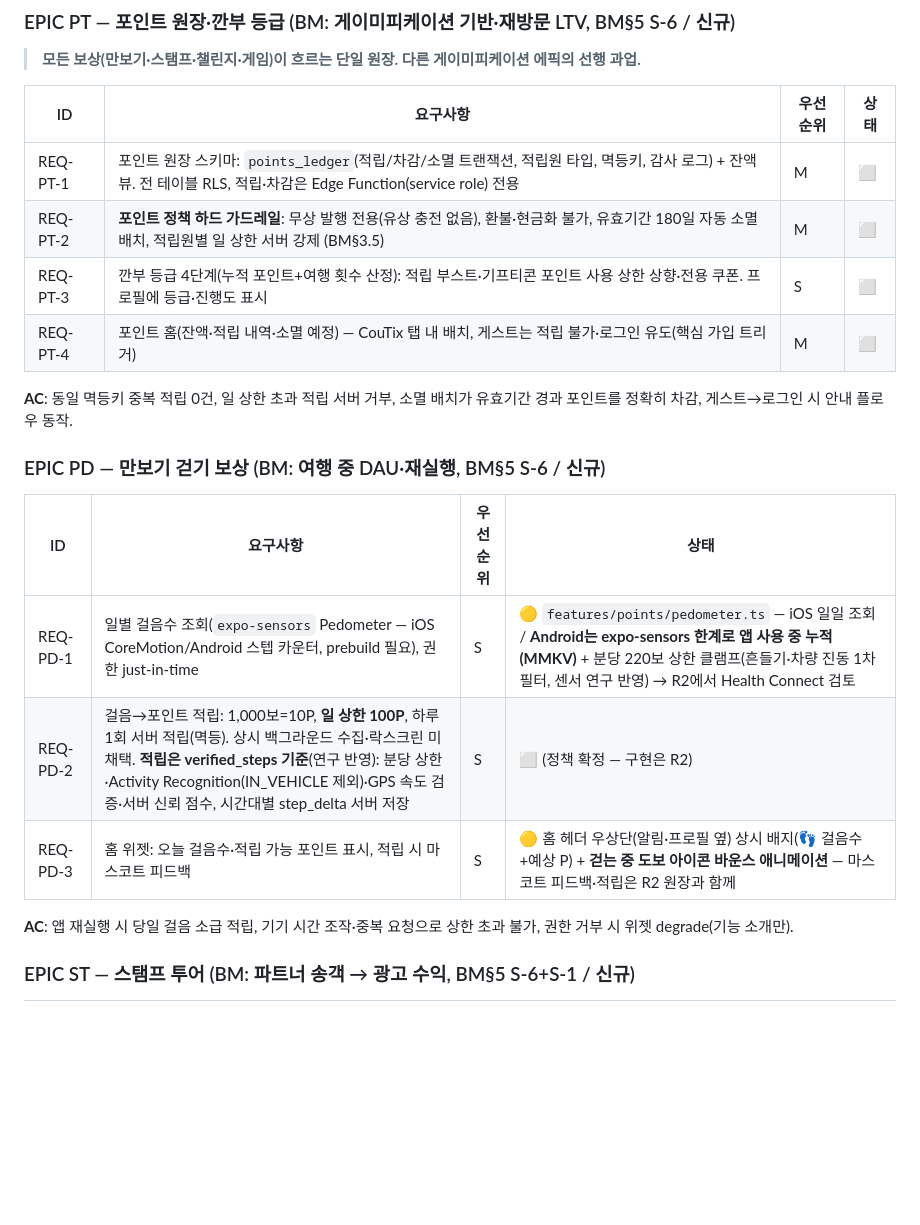
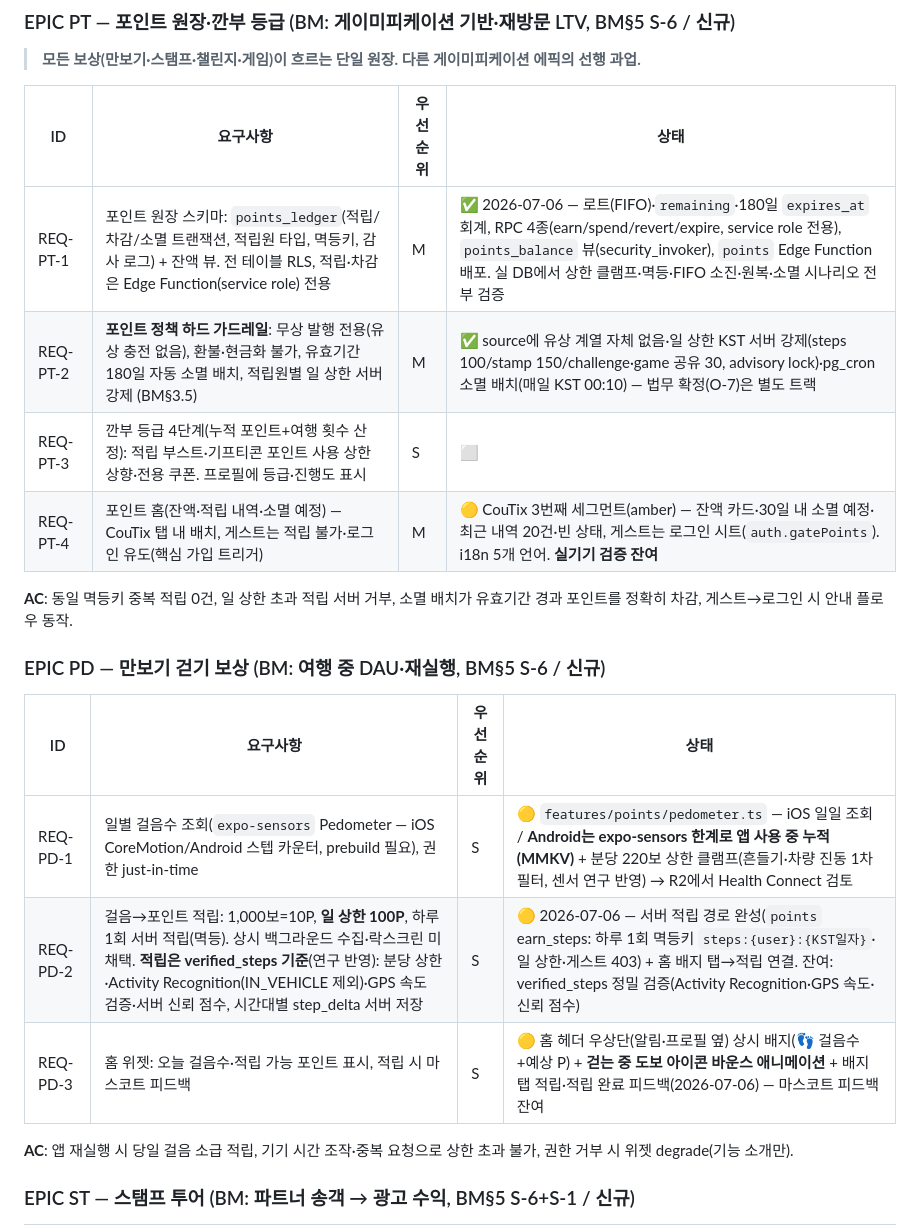
Before and after one commit to mangotree2020/K_Gganbu, a Markdown page: docs/PRODUCT_REQUIREMENTS.md, the part around the change. GitHub-like rendering; blank space fills up the shorter version.

Commit message:
docs: R2 착수 진행 현황 반영 — 포인트 원장·포인트 홈·이미지 수정
Co-Authored-By: Claude Fable 5 <noreply@anthropic.com>

```diff
--- a/docs/PRODUCT_REQUIREMENTS.md
+++ b/docs/PRODUCT_REQUIREMENTS.md
@@ -126,22 +126,22 @@
 
 > **모든 보상(만보기·스탬프·챌린지·게임)이 흐르는 단일 원장. 다른 게이미피케이션 에픽의 선행 과업.**
 
-| ID       | 요구사항                                                                                                                                                            | 우선순위 | 상태 |
-| -------- | ------------------------------------------------------------------------------------------------------------------------------------------------------------------- | -------- | ---- |
-| REQ-PT-1 | 포인트 원장 스키마: `points_ledger`(적립/차감/소멸 트랜잭션, 적립원 타입, 멱등키, 감사 로그) + 잔액 뷰. 전 테이블 RLS, 적립·차감은 Edge Function(service role) 전용 | M        | ⬜   |
-| REQ-PT-2 | **포인트 정책 하드 가드레일**: 무상 발행 전용(유상 충전 없음), 환불·현금화 불가, 유효기간 180일 자동 소멸 배치, 적립원별 일 상한 서버 강제 (BM§3.5)                 | M        | ⬜   |
-| REQ-PT-3 | 깐부 등급 4단계(누적 포인트+여행 횟수 산정): 적립 부스트·기프티콘 포인트 사용 상한 상향·전용 쿠폰. 프로필에 등급·진행도 표시                                        | S        | ⬜   |
-| REQ-PT-4 | 포인트 홈(잔액·적립 내역·소멸 예정) — CouTix 탭 내 배치, 게스트는 적립 불가·로그인 유도(핵심 가입 트리거)                                                           | M        | ⬜   |
+| ID       | 요구사항                                                                                                                                                            | 우선순위 | 상태                                                                                                                                                                                                                                                        |
+| -------- | ------------------------------------------------------------------------------------------------------------------------------------------------------------------- | -------- | ----------------------------------------------------------------------------------------------------------------------------------------------------------------------------------------------------------------------------------------------------------- |
+| REQ-PT-1 | 포인트 원장 스키마: `points_ledger`(적립/차감/소멸 트랜잭션, 적립원 타입, 멱등키, 감사 로그) + 잔액 뷰. 전 테이블 RLS, 적립·차감은 Edge Function(service role) 전용 | M        | ✅ 2026-07-06 — 로트(FIFO)·`remaining`·180일 `expires_at` 회계, RPC 4종(earn/spend/revert/expire, service role 전용), `points_balance` 뷰(security_invoker), `points` Edge Function 배포. 실 DB에서 상한 클램프·멱등·FIFO 소진·원복·소멸 시나리오 전부 검증 |
+| REQ-PT-2 | **포인트 정책 하드 가드레일**: 무상 발행 전용(유상 충전 없음), 환불·현금화 불가, 유효기간 180일 자동 소멸 배치, 적립원별 일 상한 서버 강제 (BM§3.5)                 | M        | ✅ source에 유상 계열 자체 없음·일 상한 KST 서버 강제(steps 100/stamp 150/challenge·game 공유 30, advisory lock)·pg_cron 소멸 배치(매일 KST 00:10) — 법무 확정(O-7)은 별도 트랙                                                                             |
+| REQ-PT-3 | 깐부 등급 4단계(누적 포인트+여행 횟수 산정): 적립 부스트·기프티콘 포인트 사용 상한 상향·전용 쿠폰. 프로필에 등급·진행도 표시                                        | S        | ⬜                                                                                                                                                                                                                                                          |
+| REQ-PT-4 | 포인트 홈(잔액·적립 내역·소멸 예정) — CouTix 탭 내 배치, 게스트는 적립 불가·로그인 유도(핵심 가입 트리거)                                                           | M        | 🟡 CouTix 3번째 세그먼트(amber) — 잔액 카드·30일 내 소멸 예정·최근 내역 20건·빈 상태, 게스트는 로그인 시트(`auth.gatePoints`). i18n 5개 언어. **실기기 검증 잔여**                                                                                          |
 
 **AC**: 동일 멱등키 중복 적립 0건, 일 상한 초과 적립 서버 거부, 소멸 배치가 유효기간 경과 포인트를 정확히 차감, 게스트→로그인 시 안내 플로우 동작.
 
 ### EPIC PD — 만보기 걷기 보상 (BM: 여행 중 DAU·재실행, BM§5 S-6 / 신규)
 
-| ID       | 요구사항                                                                                                                                                                                                                                                                | 우선순위 | 상태                                                                                                                                                                                                         |
-| -------- | ----------------------------------------------------------------------------------------------------------------------------------------------------------------------------------------------------------------------------------------------------------------------- | -------- | ------------------------------------------------------------------------------------------------------------------------------------------------------------------------------------------------------------ |
-| REQ-PD-1 | 일별 걸음수 조회(`expo-sensors` Pedometer — iOS CoreMotion/Android 스텝 카운터, prebuild 필요), 권한 just-in-time                                                                                                                                                       | S        | 🟡 `features/points/pedometer.ts` — iOS 일일 조회 / **Android는 expo-sensors 한계로 앱 사용 중 누적(MMKV)** + 분당 220보 상한 클램프(흔들기·차량 진동 1차 필터, 센서 연구 반영) → R2에서 Health Connect 검토 |
-| REQ-PD-2 | 걸음→포인트 적립: 1,000보=10P, **일 상한 100P**, 하루 1회 서버 적립(멱등). 상시 백그라운드 수집·락스크린 미채택. **적립은 verified_steps 기준**(연구 반영): 분당 상한·Activity Recognition(IN_VEHICLE 제외)·GPS 속도 검증·서버 신뢰 점수, 시간대별 step_delta 서버 저장 | S        | ⬜ (정책 확정 — 구현은 R2)                                                                                                                                                                                   |
-| REQ-PD-3 | 홈 위젯: 오늘 걸음수·적립 가능 포인트 표시, 적립 시 마스코트 피드백                                                                                                                                                                                                     | S        | 🟡 홈 헤더 우상단(알림·프로필 옆) 상시 배지(👣 걸음수+예상 P) + **걷는 중 도보 아이콘 바운스 애니메이션** — 마스코트 피드백·적립은 R2 원장과 함께                                                            |
+| ID       | 요구사항                                                                                                                                                                                                                                                                | 우선순위 | 상태                                                                                                                                                                                                                  |
+| -------- | ----------------------------------------------------------------------------------------------------------------------------------------------------------------------------------------------------------------------------------------------------------------------- | -------- | --------------------------------------------------------------------------------------------------------------------------------------------------------------------------------------------------------------------- |
+| REQ-PD-1 | 일별 걸음수 조회(`expo-sensors` Pedometer — iOS CoreMotion/Android 스텝 카운터, prebuild 필요), 권한 just-in-time                                                                                                                                                       | S        | 🟡 `features/points/pedometer.ts` — iOS 일일 조회 / **Android는 expo-sensors 한계로 앱 사용 중 누적(MMKV)** + 분당 220보 상한 클램프(흔들기·차량 진동 1차 필터, 센서 연구 반영) → R2에서 Health Connect 검토          |
+| REQ-PD-2 | 걸음→포인트 적립: 1,000보=10P, **일 상한 100P**, 하루 1회 서버 적립(멱등). 상시 백그라운드 수집·락스크린 미채택. **적립은 verified_steps 기준**(연구 반영): 분당 상한·Activity Recognition(IN_VEHICLE 제외)·GPS 속도 검증·서버 신뢰 점수, 시간대별 step_delta 서버 저장 | S        | 🟡 2026-07-06 — 서버 적립 경로 완성(`points` earn_steps: 하루 1회 멱등키 `steps:{user}:{KST일자}`·일 상한·게스트 403) + 홈 배지 탭→적립 연결. 잔여: verified_steps 정밀 검증(Activity Recognition·GPS 속도·신뢰 점수) |
+| REQ-PD-3 | 홈 위젯: 오늘 걸음수·적립 가능 포인트 표시, 적립 시 마스코트 피드백                                                                                                                                                                                                     | S        | 🟡 홈 헤더 우상단(알림·프로필 옆) 상시 배지(👣 걸음수+예상 P) + **걷는 중 도보 아이콘 바운스 애니메이션** + 배지 탭 적립·적립 완료 피드백(2026-07-06) — 마스코트 피드백 잔여                                          |
 
 **AC**: 앱 재실행 시 당일 걸음 소급 적립, 기기 시간 조작·중복 요청으로 상한 초과 불가, 권한 거부 시 위젯 degrade(기능 소개만).
 
```
Also changed, not shown: docs/BACKLOG.md (+6 -0 lines).
